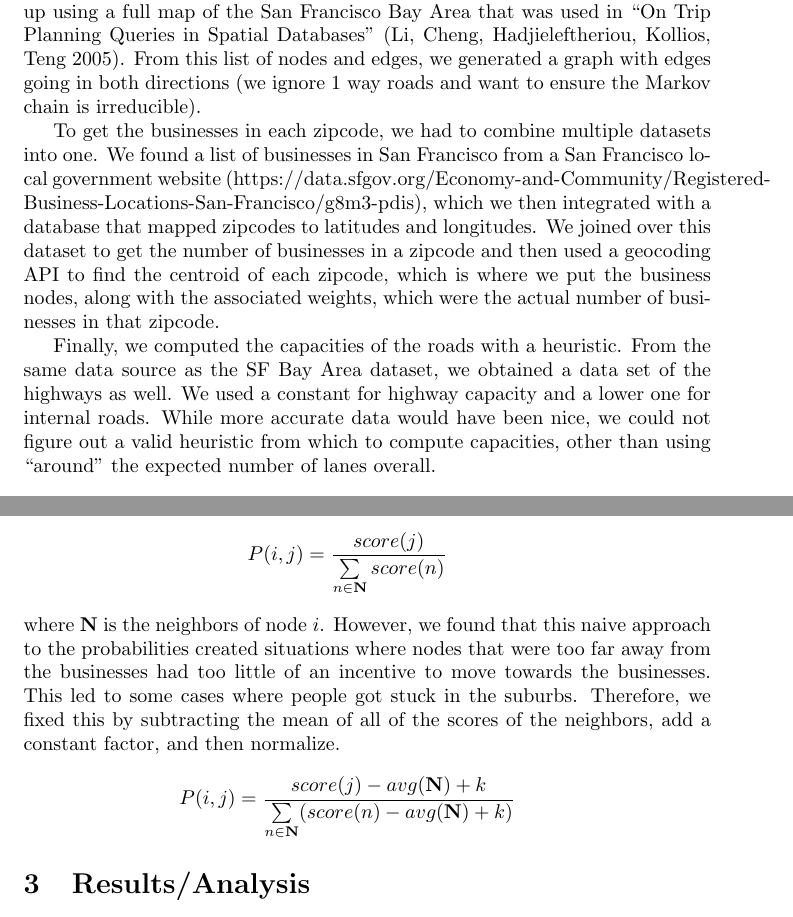
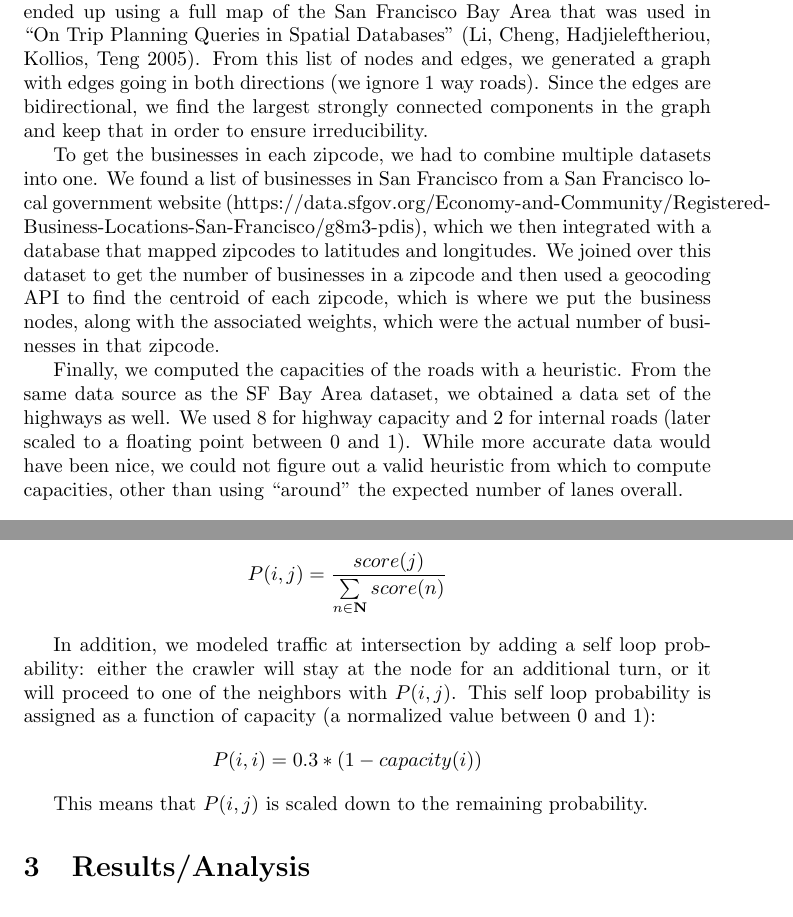
Before and after one commit to ankmathur96/markov-maps, a LaTeX document (report/report.tex): two parts of pages 2 and 4 of 6, joined at a grey line, cut so that both start at the same text. Compiled offline with pdfLaTeX.

Commit message:
modified report

```diff
--- a/report/report.tex
+++ b/report/report.tex
@@ -19,11 +19,11 @@ The canonical example of Pagerank involves moving to different websites with eve
 In order to generate what we think is a valid traffic model, we used a variety of metrics and datasets that we describe in the Experiments section.
 \section{Experiments}
 \subsection{Obtaining and Structuring Data}
-It was important to us that we work on a dataset of actual value, and so it was important to us that we find a map that was an actual road network. We ended up using a full map of the San Francisco Bay Area that was used in ``On Trip Planning Queries in Spatial Databases'' (Li, Cheng, Hadjieleftheriou, Kollios, Teng 2005). From this list of nodes and edges, we generated a graph with edges going in both directions (we ignore 1 way roads and want to ensure the Markov chain is irreducible).
+It was important to us that we work on a dataset of actual value, and so it was important to us that we find a map that was an actual road network. We ended up using a full map of the San Francisco Bay Area that was used in ``On Trip Planning Queries in Spatial Databases'' (Li, Cheng, Hadjieleftheriou, Kollios, Teng 2005). From this list of nodes and edges, we generated a graph with edges going in both directions (we ignore 1 way roads). Since the edges are bidirectional, we find the largest strongly connected components in the graph and keep that in order to ensure irreducibility.
 
 To get the businesses in each zipcode, we had to combine multiple datasets into one. We found a list of businesses in San Francisco from a San Francisco local government website (https://data.sfgov.org/Economy-and-Community/Registered-Business-Locations-San-Francisco/g8m3-pdis), which we then integrated with a database that mapped zipcodes to latitudes and longitudes. We joined over this dataset to get the number of businesses in a zipcode and then used a geocoding API to find the centroid of each zipcode, which is where we put the business nodes, along with the associated weights, which were the actual number of businesses in that zipcode.
 
-Finally, we computed the capacities of the roads with a heuristic. From the same data source as the SF Bay Area dataset, we obtained a data set of the highways as well. We used a constant for highway capacity and a lower one for internal roads. While more accurate data would have been nice, we could not figure out a valid heuristic from which to compute capacities, other than using ``around'' the expected number of lanes overall.
+Finally, we computed the capacities of the roads with a heuristic. From the same data source as the SF Bay Area dataset, we obtained a data set of the highways as well. We used 8 for highway capacity and 2 for internal roads (later scaled to a floating point between 0 and 1). While more accurate data would have been nice, we could not figure out a valid heuristic from which to compute capacities, other than using ``around'' the expected number of lanes overall.
 \subsection{Implementing Pagerank}
 We originally tried to implement Pagerank as a matrix, and we were using the eigenvector decomposition to efficiently compute the matrix power. Unfortunately, we quickly realized that with the size of our graph was too large to be computing the eigenvalue decomposition. At first, we ran into memory errors, and then, we attempted to use the SciPy sparse matrix to represent the matrix more efficiently (the average degree of the nodes in our SF graph is around 4, so out of ~10k entries in a row, only 4 are nonzero. Unfortunately, this eigenvalue decomposition was still taking too long, making it difficult to debug.
 
@@ -49,11 +49,13 @@ We first assigned probabilities for every node by normalizing over the sum of th
 \begin{eqnarray*}
 	P(i,j) = \frac{score(j)}{\sum\limits_{n \in \mathbf{N}} score(n)}
 \end{eqnarray*}
-where $\mathbf{N}$ is the neighbors of node $i$.
-However, we found that this naive approach to the probabilities created situations where nodes that were too far away from the businesses had too little of an incentive to move towards the businesses. This led to some cases where people got stuck in the suburbs. Therefore, we fixed this by subtracting the mean of all of the scores of the neighbors, add a constant factor, and then normalize.
+
+In addition, we modeled traffic at intersection by adding a self loop probability: either the crawler will stay at the node for an additional turn, or it will proceed to one of the neighbors with $P(i, j)$. This self loop probability is assigned as a function of capacity (a normalized value between 0 and 1):
 \begin{eqnarray*}
-	P(i,j) = \frac{score(j) - avg(\mathbf{N}) + k}{\sum\limits_{n \in \mathbf{N}} (score(n) - avg(\mathbf{N}) + k)}
+	P(i, i) = 0.3 * (1 - capacity(i))
 \end{eqnarray*}
+
+This means that $P(i, j)$ is scaled down to the remaining probability.
 
 \section{Results/Analysis}
 The following is a graphical representation of the roads with the brighter nodes being those roads that are closer to their total capacity: \\
```
Also changed, not shown: report/report.tex (6 more changed lines).
